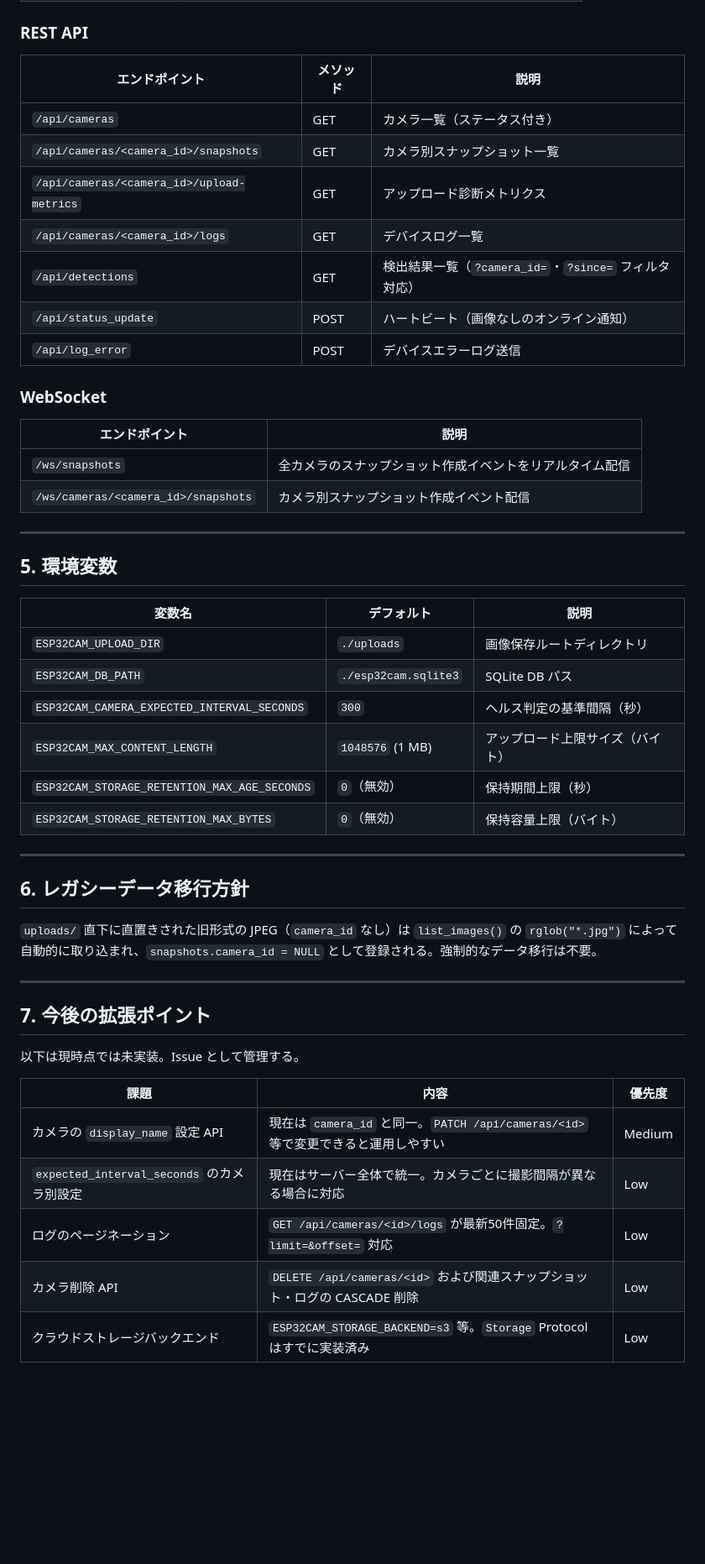
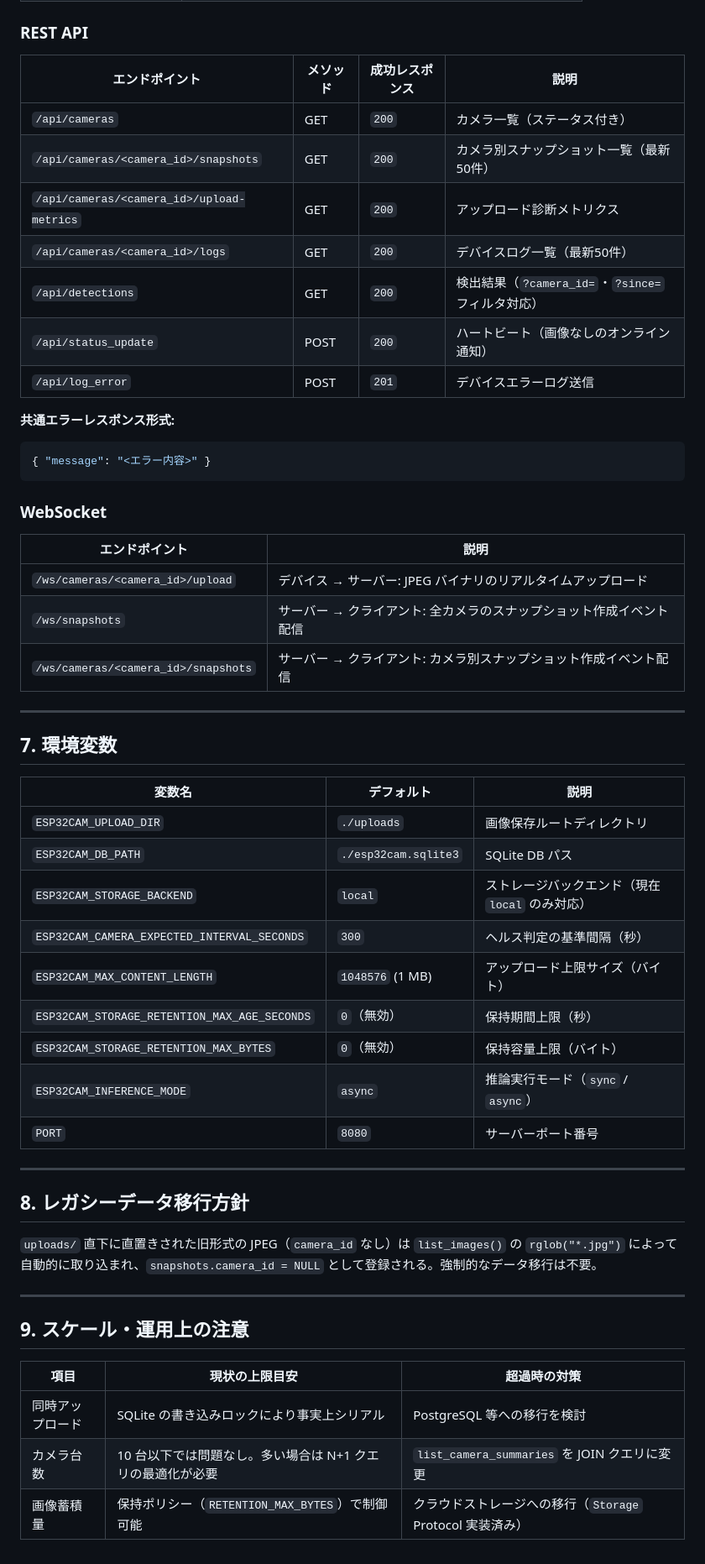
Before and after one commit to 1222-takeshi/server_for_esp32cam, a Markdown page: docs/design/multi-camera.md, the part around one of its changes. Shown at 84% size. Rendered like a GitHub page; blank space fills up the shorter version.

````diff
--- a/docs/design/multi-camera.md
+++ b/docs/design/multi-camera.md
@@ -119,52 +177,57 @@ X-Captured-At: 2026-01-01T12:00:00Z
 
 ### REST API
 
-| エンドポイント | メソッド | 説明 |
-|---|---|---|
-| `/api/cameras` | GET | カメラ一覧（ステータス付き）|
-| `/api/cameras/<camera_id>/snapshots` | GET | カメラ別スナップショット一覧 |
-| `/api/cameras/<camera_id>/upload-metrics` | GET | アップロード診断メトリクス |
-| `/api/cameras/<camera_id>/logs` | GET | デバイスログ一覧 |
-| `/api/detections` | GET | 検出結果一覧（`?camera_id=`・`?since=` フィルタ対応）|
-| `/api/status_update` | POST | ハートビート（画像なしのオンライン通知）|
-| `/api/log_error` | POST | デバイスエラーログ送信 |
+| エンドポイント | メソッド | 成功レスポンス | 説明 |
+|---|---|---|---|
+| `/api/cameras` | GET | `200` | カメラ一覧（ステータス付き）|
+| `/api/cameras/<camera_id>/snapshots` | GET | `200` | カメラ別スナップショット一覧（最新50件）|
+| `/api/cameras/<camera_id>/upload-metrics` | GET | `200` | アップロード診断メトリクス |
+| `/api/cameras/<camera_id>/logs` | GET | `200` | デバイスログ一覧（最新50件）|
+| `/api/detections` | GET | `200` | 検出結果（`?camera_id=`・`?since=` フィルタ対応）|
+| `/api/status_update` | POST | `200` | ハートビート（画像なしのオンライン通知）|
+| `/api/log_error` | POST | `201` | デバイスエラーログ送信 |
+
+**共通エラーレスポンス形式:**
+```json
+{ "message": "<エラー内容>" }
+```
 
 ### WebSocket
 
 | エンドポイント | 説明 |
 |---|---|
-| `/ws/snapshots` | 全カメラのスナップショット作成イベントをリアルタイム配信 |
-| `/ws/cameras/<camera_id>/snapshots` | カメラ別スナップショット作成イベント配信 |
+| `/ws/cameras/<camera_id>/upload` | デバイス → サーバー: JPEG バイナリのリアルタイムアップロード |
+| `/ws/snapshots` | サーバー → クライアント: 全カメラのスナップショット作成イベント配信 |
+| `/ws/cameras/<camera_id>/snapshots` | サーバー → クライアント: カメラ別スナップショット作成イベント配信 |
 
 ---
 
-## 5. 環境変数
+## 7. 環境変数
 
 | 変数名 | デフォルト | 説明 |
 |---|---|---|
 | `ESP32CAM_UPLOAD_DIR` | `./uploads` | 画像保存ルートディレクトリ |
 | `ESP32CAM_DB_PATH` | `./esp32cam.sqlite3` | SQLite DB パス |
+| `ESP32CAM_STORAGE_BACKEND` | `local` | ストレージバックエンド（現在 `local` のみ対応）|
 | `ESP32CAM_CAMERA_EXPECTED_INTERVAL_SECONDS` | `300` | ヘルス判定の基準間隔（秒）|
 | `ESP32CAM_MAX_CONTENT_LENGTH` | `1048576` (1 MB) | アップロード上限サイズ（バイト）|
 | `ESP32CAM_STORAGE_RETENTION_MAX_AGE_SECONDS` | `0`（無効）| 保持期間上限（秒）|
 | `ESP32CAM_STORAGE_RETENTION_MAX_BYTES` | `0`（無効）| 保持容量上限（バイト）|
+| `ESP32CAM_INFERENCE_MODE` | `async` | 推論実行モード（`sync` / `async`）|
+| `PORT` | `8080` | サーバーポート番号 |
 
 ---
 
-## 6. レガシーデータ移行方針
+## 8. レガシーデータ移行方針
 
 `uploads/` 直下に直置きされた旧形式の JPEG（`camera_id` なし）は `list_images()` の `rglob("*.jpg")` によって自動的に取り込まれ、`snapshots.camera_id = NULL` として登録される。強制的なデータ移行は不要。
 
 ---
 
-## 7. 今後の拡張ポイント
+## 9. スケール・運用上の注意
 
-以下は現時点では未実装。Issue として管理する。
-
-| 課題 | 内容 | 優先度 |
+| 項目 | 現状の上限目安 | 超過時の対策 |
 |---|---|---|
-| カメラの `display_name` 設定 API | 現在は `camera_id` と同一。`PATCH /api/cameras/<id>` 等で変更できると運用しやすい | Medium |
-| `expected_interval_seconds` のカメラ別設定 | 現在はサーバー全体で統一。カメラごとに撮影間隔が異なる場合に対応 | Low |
-| ログのページネーション | `GET /api/cameras/<id>/logs` が最新50件固定。`?limit=&offset=` 対応 | Low |
-| カメラ削除 API | `DELETE /api/cameras/<id>` および関連スナップショット・ログの CASCADE 削除 | Low |
-| クラウドストレージバックエンド | `ESP32CAM_STORAGE_BACKEND=s3` 等。`Storage` Protocol はすでに実装済み | Low |
+| 同時アップロード | SQLite の書き込みロックにより事実上シリアル | PostgreSQL 等への移行を検討 |
+| カメラ台数 | 10 台以下では問題なし。多い場合は N+1 クエリの最適化が必要 | `list_camera_summaries` を JOIN クエリに変更 |
+| 画像蓄積量 | 保持ポリシー（`RETENTION_MAX_BYTES`）で制御可能 | クラウドストレージへの移行（`Storage` Protocol 実装済み）|
````
Also changed, not shown: other parts of docs/design/multi-camera.md (+72 -14 lines).
